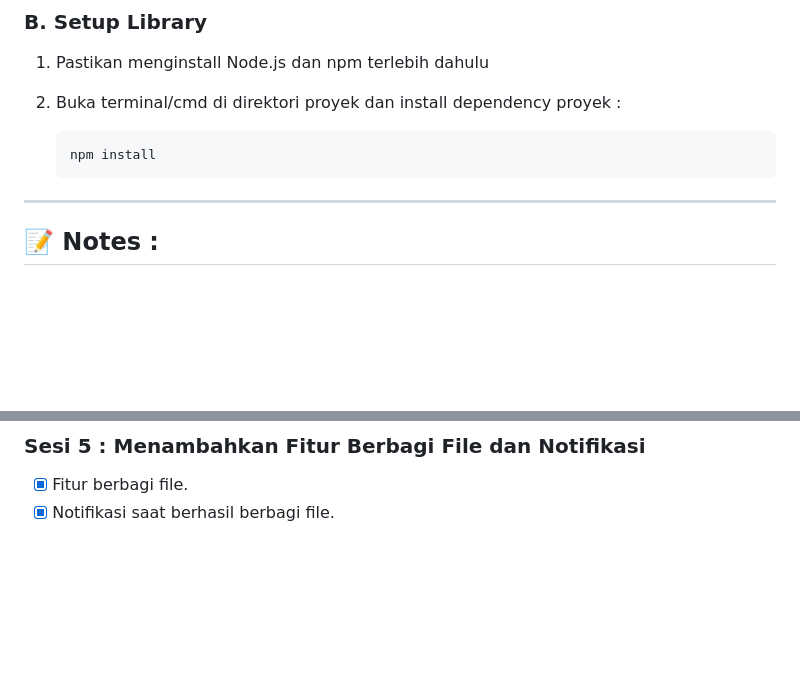
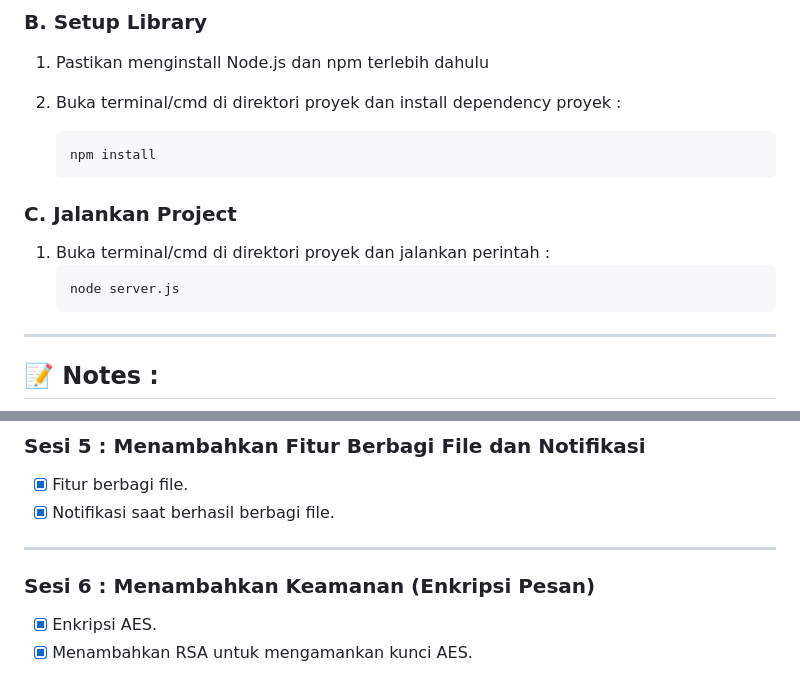
Before and after one commit to Animula-Choragi/Project-2_Web-chat, a Markdown page: README.md, 2 parts joined by grey strips. Rendered like a GitHub page; blank space fills up the shorter version.

Commit message:
docs: update README to include project run instructions and add security section for AES encryption

````diff
--- a/README.md
+++ b/README.md
@@ -17,6 +17,12 @@ Proyek aplikasi web chat sederhana ini dibangun dengan [Node.js](https://nodejs.
 2. Buka terminal/cmd di direktori proyek dan install dependency proyek  :
    ```bash
    npm install
+   ```
+
+### **C. Jalankan Project**
+1. Buka terminal/cmd di direktori proyek dan jalankan perintah :
+   ```bash
+   node server.js
    ```
 
 <hr />
@@ -100,3 +106,10 @@ Proyek aplikasi web chat sederhana ini dibangun dengan [Node.js](https://nodejs.
 
 - [x] Fitur berbagi file.
 - [x] Notifikasi saat berhasil berbagi file.
+
+<hr />
+
+### Sesi 6 : Menambahkan Keamanan (Enkripsi Pesan)
+
+- [x] Enkripsi AES.
+- [x] Menambahkan RSA untuk mengamankan kunci AES.
````
